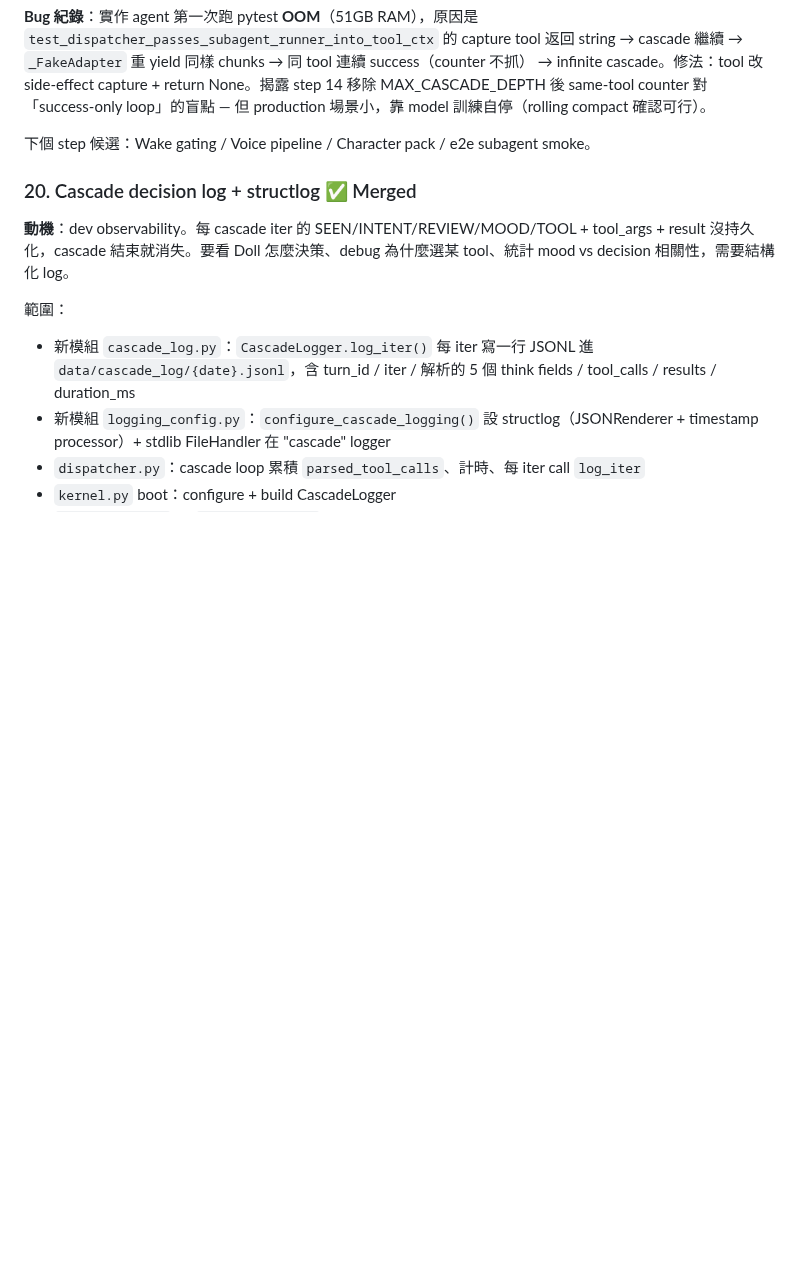
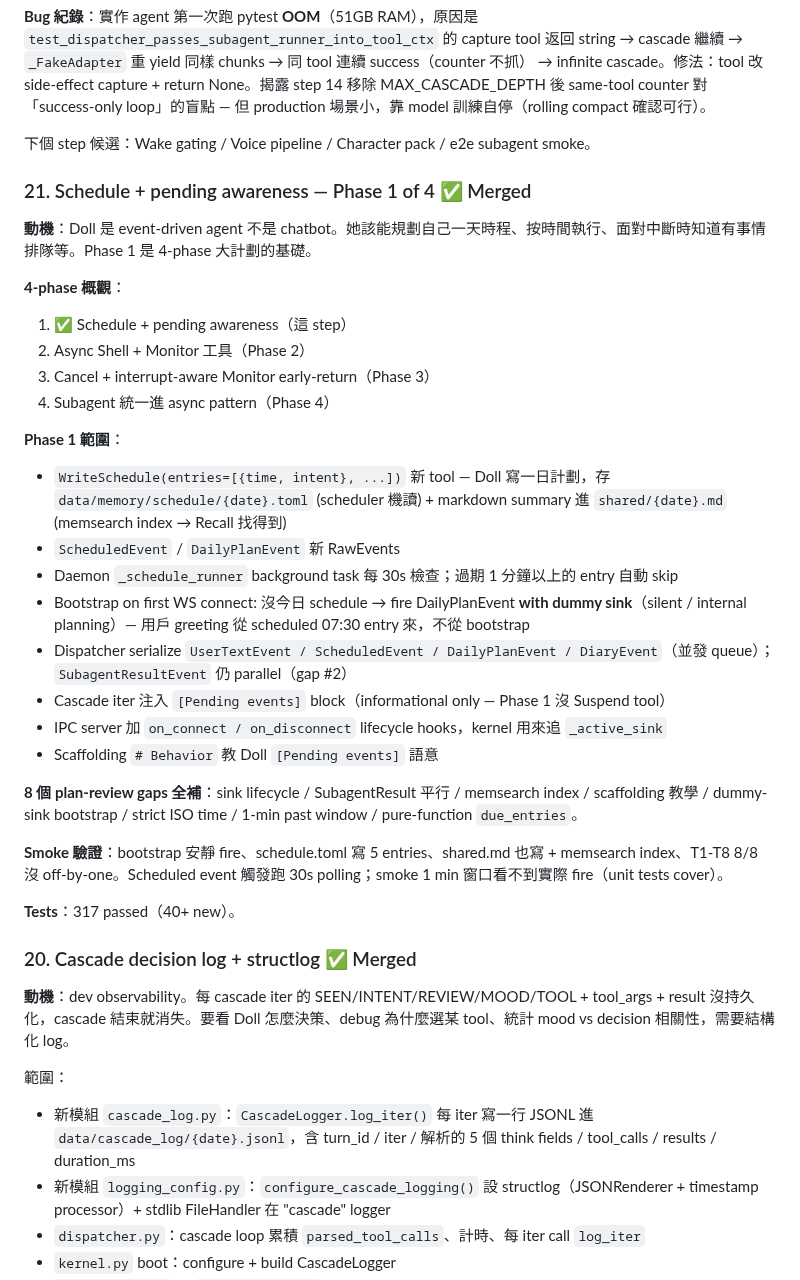
Before and after one commit to ningyos/DollOS, a Markdown page: docs/roadmap.md, the part around the change. Drawn GitHub-style; blank space fills up the shorter version.

Commit message:
docs: sync CLAUDE.md + roadmap with step 21 (schedule Phase 1)
CLAUDE.md: add step 21; restructure 下一個 to show Phase 2-4 sequence
(async Shell + Monitor / Cancel / Subagent unify) as the next big
work cluster. Add design principle: bootstrap = daemon-internal
planning with dummy sink.

roadmap.md: full step 21 entry with the 4-phase overview, scope,
8 gap-fixes resolved, smoke verification.

Co-Authored-By: Claude Opus 4.7 (1M context) <noreply@anthropic.com>

```diff
--- a/docs/roadmap.md
+++ b/docs/roadmap.md
@@ -294,6 +294,32 @@ Smoke：~23/24（3 sampling runs，sampling fluke run 1 T3 hallucinate「我是
 
 下個 step 候選：Wake gating / Voice pipeline / Character pack / e2e subagent smoke。
 
+### 21. Schedule + pending awareness — Phase 1 of 4  ✅ Merged
+
+**動機**：Doll 是 event-driven agent 不是 chatbot。她該能規劃自己一天時程、按時間執行、面對中斷時知道有事情排隊等。Phase 1 是 4-phase 大計劃的基礎。
+
+**4-phase 概觀**：
+1. ✅ Schedule + pending awareness（這 step）
+2. Async Shell + Monitor 工具（Phase 2）
+3. Cancel + interrupt-aware Monitor early-return（Phase 3）
+4. Subagent 統一進 async pattern（Phase 4）
+
+**Phase 1 範圍**：
+- `WriteSchedule(entries=[{time, intent}, ...])` 新 tool — Doll 寫一日計劃，存 `data/memory/schedule/{date}.toml` (scheduler 機讀) + markdown summary 進 `shared/{date}.md` (memsearch index → Recall 找得到)
+- `ScheduledEvent` / `DailyPlanEvent` 新 RawEvents
+- Daemon `_schedule_runner` background task 每 30s 檢查；過期 1 分鐘以上的 entry 自動 skip
+- Bootstrap on first WS connect: 沒今日 schedule → fire DailyPlanEvent **with dummy sink**（silent / internal planning）— 用戶 greeting 從 scheduled 07:30 entry 來，不從 bootstrap
+- Dispatcher serialize `UserTextEvent / ScheduledEvent / DailyPlanEvent / DiaryEvent`（並發 queue）；`SubagentResultEvent` 仍 parallel（gap #2）
+- Cascade iter 注入 `[Pending events]` block（informational only — Phase 1 沒 Suspend tool）
+- IPC server 加 `on_connect / on_disconnect` lifecycle hooks，kernel 用來追 `_active_sink`
+- Scaffolding `# Behavior` 教 Doll `[Pending events]` 語意
+
+**8 個 plan-review gaps 全補**：sink lifecycle / SubagentResult 平行 / memsearch index / scaffolding 教學 / dummy-sink bootstrap / strict ISO time / 1-min past window / pure-function `due_entries`。
+
+**Smoke 驗證**：bootstrap 安靜 fire、schedule.toml 寫 5 entries、shared.md 也寫 + memsearch index、T1-T8 8/8 沒 off-by-one。Scheduled event 觸發跑 30s polling；smoke 1 min 窗口看不到實際 fire（unit tests cover）。
+
+**Tests**：317 passed（40+ new）。
+
 ### 20. Cascade decision log + structlog  ✅ Merged
 
 **動機**：dev observability。每 cascade iter 的 SEEN/INTENT/REVIEW/MOOD/TOOL + tool_args + result 沒持久化，cascade 結束就消失。要看 Doll 怎麼決策、debug 為什麼選某 tool、統計 mood vs decision 相關性，需要結構化 log。
```
Also changed, not shown: CLAUDE.md (+9 -3 lines).
